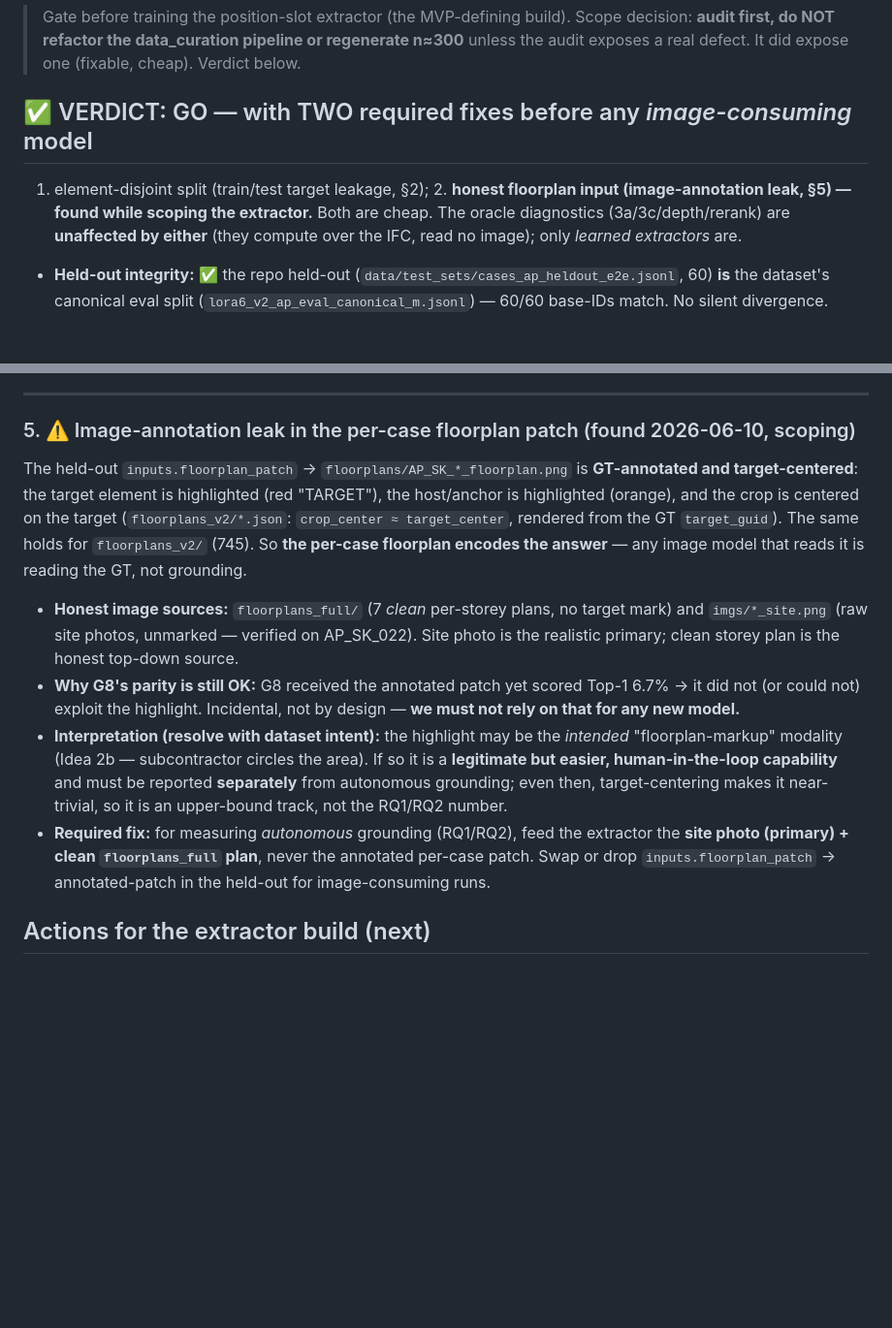
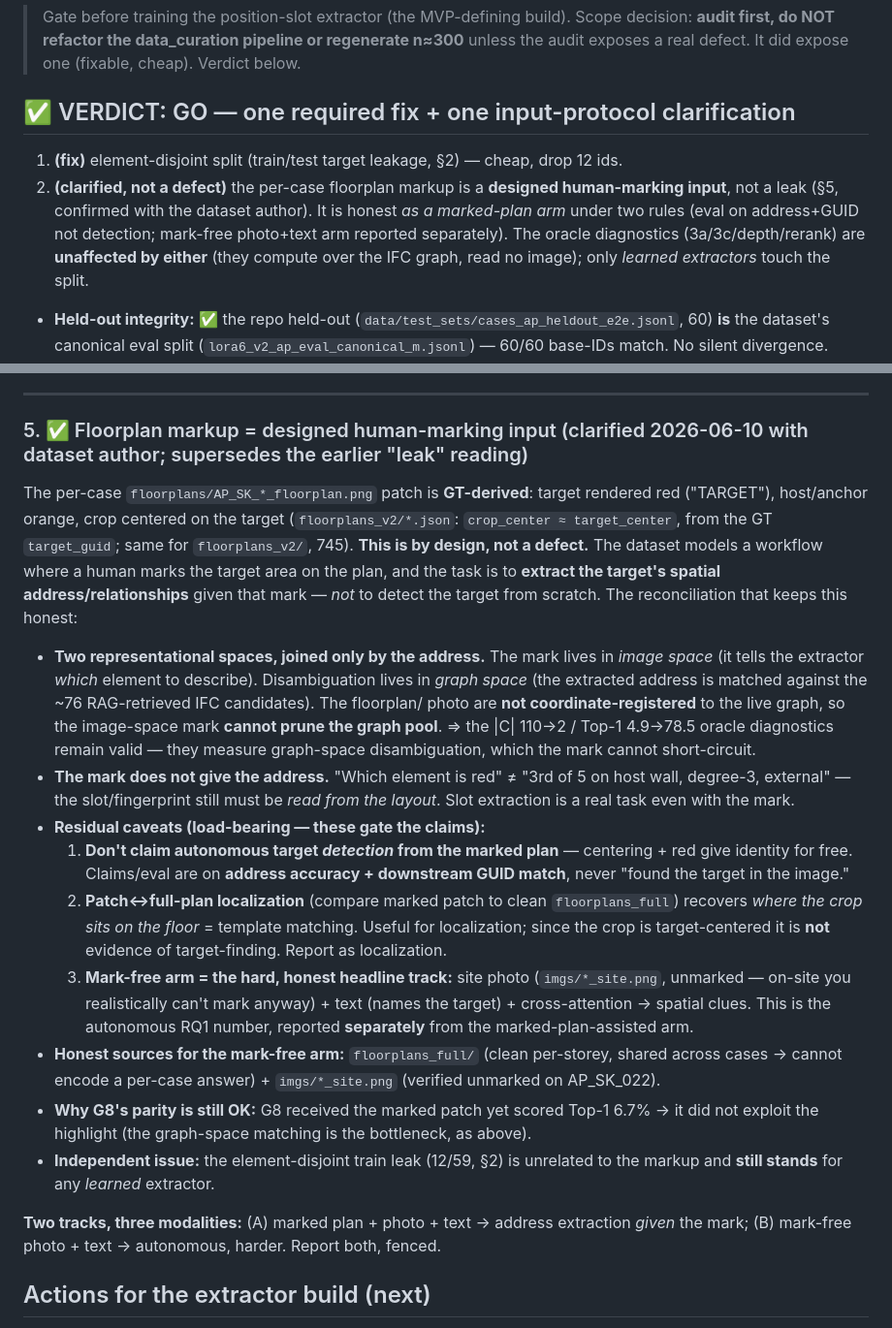
Before and after one commit to hyChia88/aec-interpreter, a Markdown page: docs/data_audit.md, 2 parts joined by grey strips. Shown at 97% size. GitHub-like rendering; blank space fills up the shorter version.

```diff
--- a/docs/data_audit.md
+++ b/docs/data_audit.md
@@ -4,11 +4,13 @@
 > **audit first, do NOT refactor the data_curation pipeline or regenerate n≈300** unless the
 > audit exposes a real defect. It did expose one (fixable, cheap). Verdict below.
 
-## ✅ VERDICT: GO — with TWO required fixes before any *image-consuming* model
-1. element-disjoint split (train/test target leakage, §2); 2. **honest floorplan input
-(image-annotation leak, §5) — found while scoping the extractor.** Both are cheap. The oracle
-diagnostics (3a/3c/depth/rerank) are **unaffected by either** (they compute over the IFC, read
-no image); only *learned extractors* are.
+## ✅ VERDICT: GO — one required fix + one input-protocol clarification
+1. **(fix)** element-disjoint split (train/test target leakage, §2) — cheap, drop 12 ids.
+2. **(clarified, not a defect)** the per-case floorplan markup is a **designed human-marking
+input**, not a leak (§5, confirmed with the dataset author). It is honest *as a marked-plan arm*
+under two rules (eval on address+GUID not detection; mark-free photo+text arm reported
+separately). The oracle diagnostics (3a/3c/depth/rerank) are **unaffected by either** (they
+compute over the IFC graph, read no image); only *learned extractors* touch the split.
 
 - **Held-out integrity:** ✅ the repo held-out (`data/test_sets/cases_ap_heldout_e2e.jsonl`,
   60) **is** the dataset's canonical eval split (`lora6_v2_ap_eval_canonical_m.jsonl`) — 60/60
@@ -80,27 +82,43 @@ eval split; the thesis G8 numbers were measured on it, so our parity/oracle work
 
 ---
 
-### 5. ⚠️ Image-annotation leak in the per-case floorplan patch (found 2026-06-10, scoping)
-The held-out `inputs.floorplan_patch` → `floorplans/AP_SK_*_floorplan.png` is **GT-annotated
-and target-centered**: the target element is highlighted (red "TARGET"), the host/anchor is
-highlighted (orange), and the crop is centered on the target (`floorplans_v2/*.json`:
-`crop_center ≈ target_center`, rendered from the GT `target_guid`). The same holds for
-`floorplans_v2/` (745). So **the per-case floorplan encodes the answer** — any image model that
-reads it is reading the GT, not grounding.
-- **Honest image sources:** `floorplans_full/` (7 *clean* per-storey plans, no target mark) and
-  `imgs/*_site.png` (raw site photos, unmarked — verified on AP_SK_022). Site photo is the
-  realistic primary; clean storey plan is the honest top-down source.
-- **Why G8's parity is still OK:** G8 received the annotated patch yet scored Top-1 6.7% → it
-  did not (or could not) exploit the highlight. Incidental, not by design — **we must not rely on
-  that for any new model.**
-- **Interpretation (resolve with dataset intent):** the highlight may be the *intended*
-  "floorplan-markup" modality (Idea 2b — subcontractor circles the area). If so it is a
-  **legitimate but easier, human-in-the-loop capability** and must be reported **separately**
-  from autonomous grounding; even then, target-centering makes it near-trivial, so it is an
-  upper-bound track, not the RQ1/RQ2 number.
-- **Required fix:** for measuring *autonomous* grounding (RQ1/RQ2), feed the extractor the **site
-  photo (primary) + clean `floorplans_full` plan**, never the annotated per-case patch. Swap or
-  drop `inputs.floorplan_patch` → annotated-patch in the held-out for image-consuming runs.
+### 5. ✅ Floorplan markup = designed human-marking input (clarified 2026-06-10 with dataset author; supersedes the earlier "leak" reading)
+The per-case `floorplans/AP_SK_*_floorplan.png` patch is **GT-derived**: target rendered red
+("TARGET"), host/anchor orange, crop centered on the target (`floorplans_v2/*.json`:
+`crop_center ≈ target_center`, from the GT `target_guid`; same for `floorplans_v2/`, 745).
+**This is by design, not a defect.** The dataset models a workflow where a human marks the target
+area on the plan, and the task is to **extract the target's spatial address/relationships** given
+that mark — *not* to detect the target from scratch. The reconciliation that keeps this honest:
+
+- **Two representational spaces, joined only by the address.** The mark lives in *image space*
+  (it tells the extractor *which* element to describe). Disambiguation lives in *graph space*
+  (the extracted address is matched against the ~76 RAG-retrieved IFC candidates). The floorplan/
+  photo are **not coordinate-registered** to the live graph, so the image-space mark **cannot
+  prune the graph pool**. ⇒ the |C| 110→2 / Top-1 4.9→78.5 oracle diagnostics remain valid — they
+  measure graph-space disambiguation, which the mark cannot short-circuit.
+- **The mark does not give the address.** "Which element is red" ≠ "3rd of 5 on host wall,
+  degree-3, external" — the slot/fingerprint still must be *read from the layout*. Slot extraction
+  is a real task even with the mark.
+- **Residual caveats (load-bearing — these gate the claims):**
+  1. **Don't claim autonomous target *detection* from the marked plan** — centering + red give
+     identity for free. Claims/eval are on **address accuracy + downstream GUID match**, never
+     "found the target in the image."
+  2. **Patch↔full-plan localization** (compare marked patch to clean `floorplans_full`) recovers
+     *where the crop sits on the floor* = template matching. Useful for localization; since the
+     crop is target-centered it is **not** evidence of target-finding. Report as localization.
+  3. **Mark-free arm = the hard, honest headline track:** site photo (`imgs/*_site.png`, unmarked
+     — on-site you realistically can't mark anyway) + text (names the target) + cross-attention →
+     spatial clues. This is the autonomous RQ1 number, reported **separately** from the
+     marked-plan-assisted arm.
+- **Honest sources for the mark-free arm:** `floorplans_full/` (clean per-storey, shared across
+  cases → cannot encode a per-case answer) + `imgs/*_site.png` (verified unmarked on AP_SK_022).
+- **Why G8's parity is still OK:** G8 received the marked patch yet scored Top-1 6.7% → it did not
+  exploit the highlight (the graph-space matching is the bottleneck, as above).
+- **Independent issue:** the element-disjoint train leak (12/59, §2) is unrelated to the markup and
+  **still stands** for any *learned* extractor.
+
+**Two tracks, three modalities:** (A) marked plan + photo + text → address extraction *given* the
+mark; (B) mark-free photo + text → autonomous, harder. Report both, fenced.
 
 ## Actions for the extractor build (next)
 1. **Use the element-disjoint train set:** drop `leakage_excluded_train_ids.txt` (12 ids) from
```
Also changed, not shown: docs/STATUS.md (+9 -6 lines), docs/specs/position_slot_extractor.md (+41 -24 lines).
